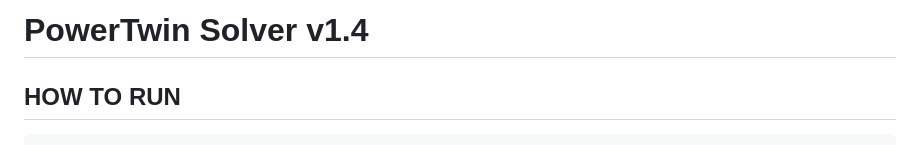
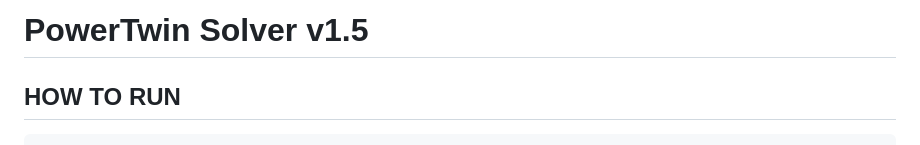
Before and after one commit to power-theory/powertwin-solver, a Markdown page: README.md, the part around the change. Rendered like a GitHub page.

Commit message:
docs: bump README version to v1.5

````diff
--- a/README.md
+++ b/README.md
@@ -1,4 +1,4 @@
-# PowerTwin Solver v1.4
+# PowerTwin Solver v1.5
 
 ## HOW TO RUN
 ```sh
````
